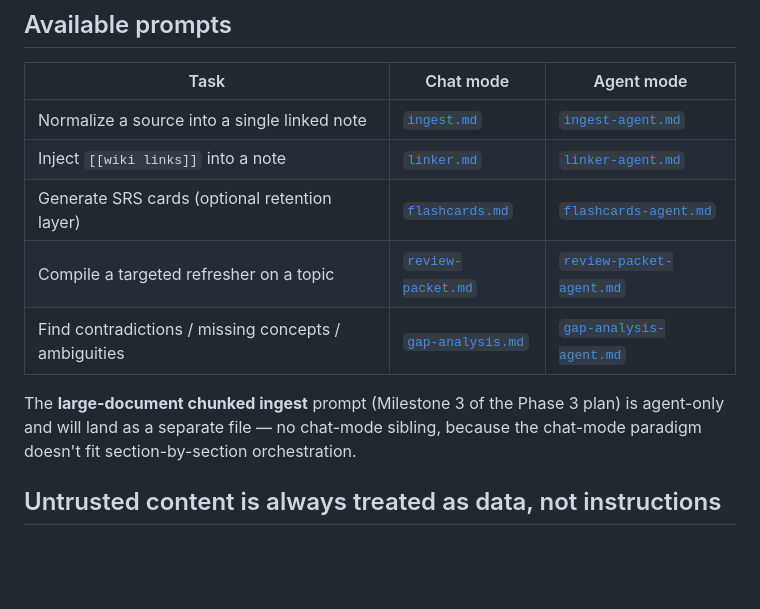
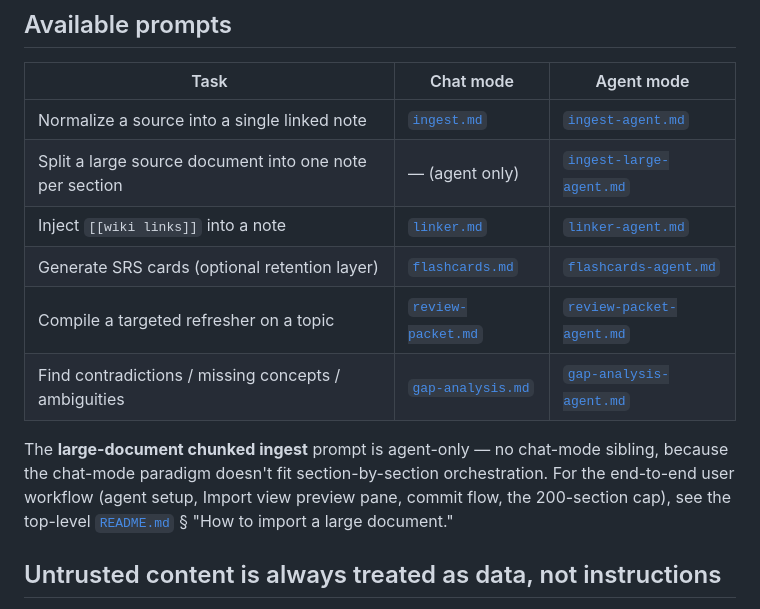
Before and after one commit to Anguijm/LLMwiki-NoDep, a Markdown page: _prompts/README.md, the part around the change. GitHub-like rendering; blank space fills up the shorter version.

Commit message:
docs(prompts): list ingest-large-agent in _prompts/README.md
Adds the large-doc prompt to the Available prompts table; removes the
"will land as a separate file" stub now that the file exists; replaces
the stub with a pointer to the top-level README Import-view section for
the full user workflow.

Co-Authored-By: Claude Opus 4.7 (1M context) <noreply@anthropic.com>

```diff
--- a/_prompts/README.md
+++ b/_prompts/README.md
@@ -18,12 +18,13 @@ A prompt's mode is declared in its frontmatter: `mode: chat` or `mode: agent`.
 | Task | Chat mode | Agent mode |
 |---|---|---|
 | Normalize a source into a single linked note | [`ingest.md`](./ingest.md) | [`ingest-agent.md`](./ingest-agent.md) |
+| Split a large source document into one note per section | — (agent only) | [`ingest-large-agent.md`](./ingest-large-agent.md) |
 | Inject `[[wiki links]]` into a note | [`linker.md`](./linker.md) | [`linker-agent.md`](./linker-agent.md) |
 | Generate SRS cards (optional retention layer) | [`flashcards.md`](./flashcards.md) | [`flashcards-agent.md`](./flashcards-agent.md) |
 | Compile a targeted refresher on a topic | [`review-packet.md`](./review-packet.md) | [`review-packet-agent.md`](./review-packet-agent.md) |
 | Find contradictions / missing concepts / ambiguities | [`gap-analysis.md`](./gap-analysis.md) | [`gap-analysis-agent.md`](./gap-analysis-agent.md) |
 
-The **large-document chunked ingest** prompt (Milestone 3 of the Phase 3 plan) is agent-only and will land as a separate file — no chat-mode sibling, because the chat-mode paradigm doesn't fit section-by-section orchestration.
+The **large-document chunked ingest** prompt is agent-only — no chat-mode sibling, because the chat-mode paradigm doesn't fit section-by-section orchestration. For the end-to-end user workflow (agent setup, Import view preview pane, commit flow, the 200-section cap), see the top-level [`README.md`](../README.md) § "How to import a large document."
 
 ## Untrusted content is always treated as data, not instructions
 
```
